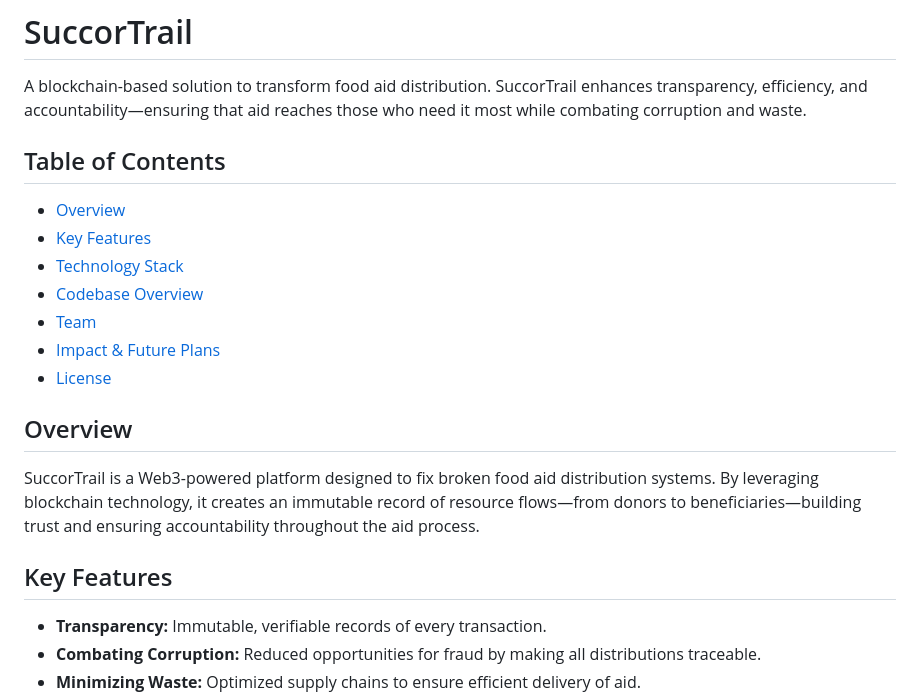
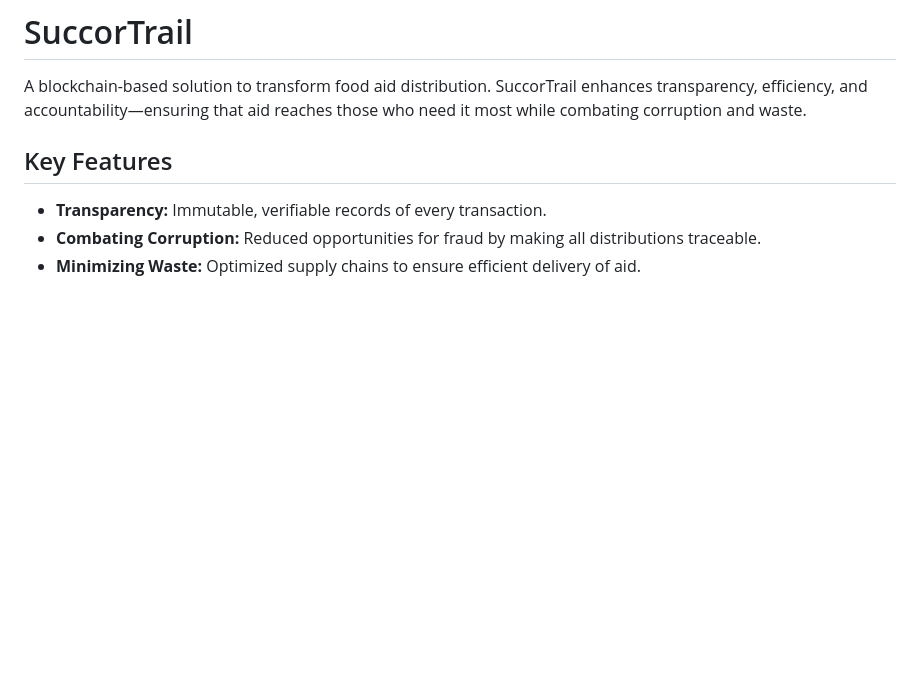
Before and after one commit to SuccorTrail/SuccorTrail, a Markdown page: README.md, the part around one of its changes. GitHub-like rendering; blank space fills up the shorter version.

```diff
--- a/README.md
+++ b/README.md
@@ -1,18 +1,6 @@
 # SuccorTrail
 
 A blockchain-based solution to transform food aid distribution. SuccorTrail enhances transparency, efficiency, and accountability—ensuring that aid reaches those who need it most while combating corruption and waste.
-
-## Table of Contents
-- [Overview](#overview)
-- [Key Features](#key-features)
-- [Technology Stack](#technology-stack)
-- [Codebase Overview](#codebase-overview)
-- [Team](#team)
-- [Impact & Future Plans](#impact--future-plans)
-- [License](#license)
-
-## Overview
-SuccorTrail is a Web3-powered platform designed to fix broken food aid distribution systems. By leveraging blockchain technology, it creates an immutable record of resource flows—from donors to beneficiaries—building trust and ensuring accountability throughout the aid process.
 
 ## Key Features
 - **Transparency:** Immutable, verifiable records of every transaction.
```
Also changed, not shown: other parts of README.md (+4 -4 lines).
